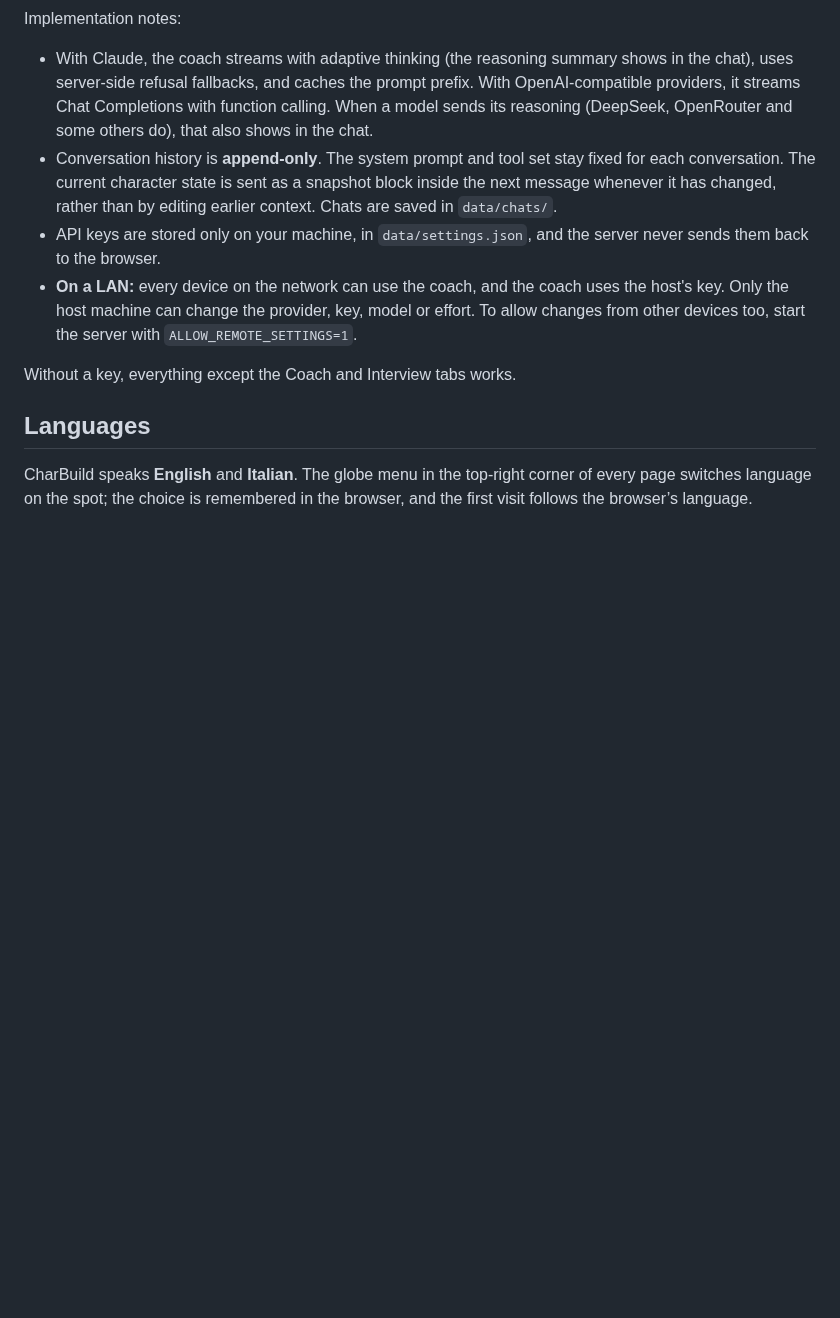
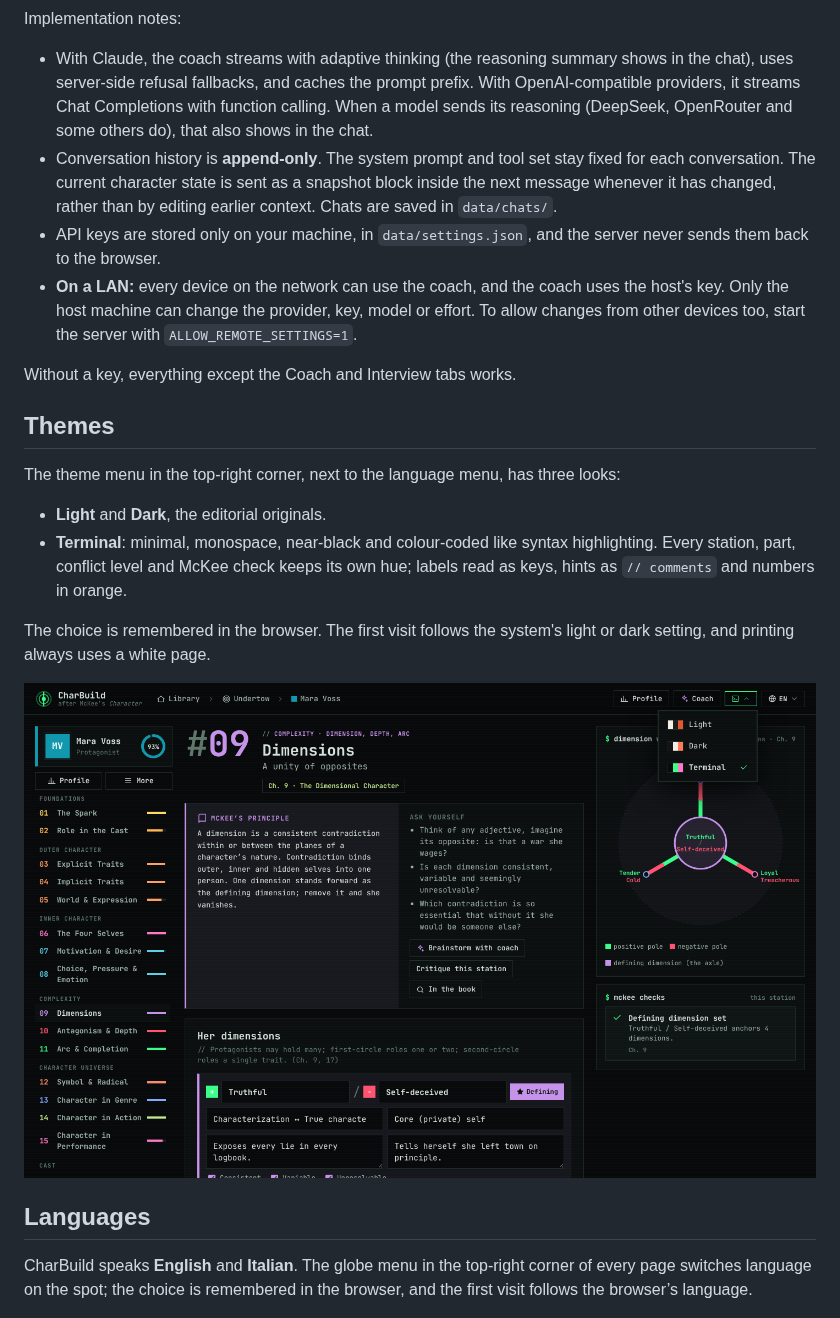
Before and after one commit to fopearcano/char-build, a Markdown page: README.md, the part around the change. GitHub-like rendering; pictures changed too: docs/screenshots/terminal.png (added); blank space fills up the shorter version.

Commit message:
Add a minimal Terminal theme and a top-right theme menu
- Terminal theme: monospace (JetBrains Mono), near-black, flat and
  square, colour-coded like syntax highlighting: each station, part,
  conflict level and check keeps its own hue; labels read as keys, hints
  as // comments, numbers in orange; > / ## / $ heading markers, a
  blinking cursor after the brand (off with reduced motion), faint
  scanlines; prints on white
- Theme menu (Light / Dark / Terminal, with colour swatches) replaces the
  dark-mode toggle, next to the language menu; both now share one
  dropdown (one open at a time, arrow keys, Esc)
- The chosen theme is remembered and applied before the app loads, so
  the page doesn't flash another theme; text on accent fills is a token
  (--on-a) so neon accents stay readable
- README: Themes section with a screenshot

Co-Authored-By: Claude Opus 5.5 <noreply@anthropic.com>
Claude-Session: https://claude.ai/code/session_01JEoGvAR69NZwUK7AbnNVZk

```diff
--- a/README.md
+++ b/README.md
@@ -187,6 +187,20 @@ Implementation notes:
 
 Without a key, everything except the Coach and Interview tabs works.
 
+## Themes
+
+The theme menu in the top-right corner, next to the language menu, has three
+looks:
+* **Light** and **Dark**, the editorial originals.
+* **Terminal**: minimal, monospace, near-black and colour-coded like syntax
+  highlighting. Every station, part, conflict level and McKee check keeps its
+  own hue; labels read as keys, hints as `// comments` and numbers in orange.
+
+The choice is remembered in the browser. The first visit follows the system's
+light or dark setting, and printing always uses a white page.
+
+![The builder in the Terminal theme](docs/screenshots/terminal.png)
+
 ## Languages
 
 CharBuild speaks **English** and **Italian**. The globe menu in the top-right
```
Also changed, not shown: 5 other files.
